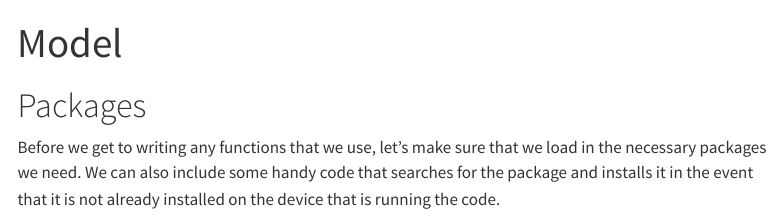
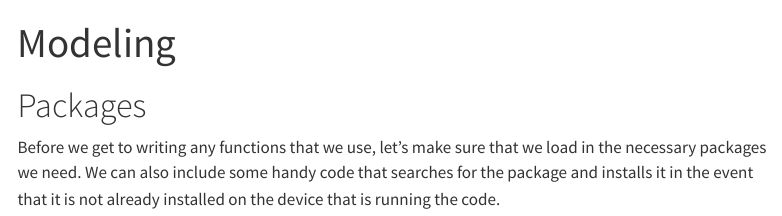
Before and after one commit to t-creech/ST558-Project3, a Quarto document (Modeling.qmd): the page in a window 1100 px wide, from its top. Rendered offline with R 4.5, knitr and Pandoc in place of Quarto, with nearby package versions; menus at the side of the page are left out.

Commit message:
Attempt 2 of setting up pages

```diff
--- a/Modeling.qmd
+++ b/Modeling.qmd
@@ -1,5 +1,5 @@
 ---
-title: "Model"
+title: "Modeling"
 format: html
 toc: TRUE
 editor_options:
```
Also changed, not shown: styles.css (deleted, +0 -1 lines), docs/search.json, 1 other file.
